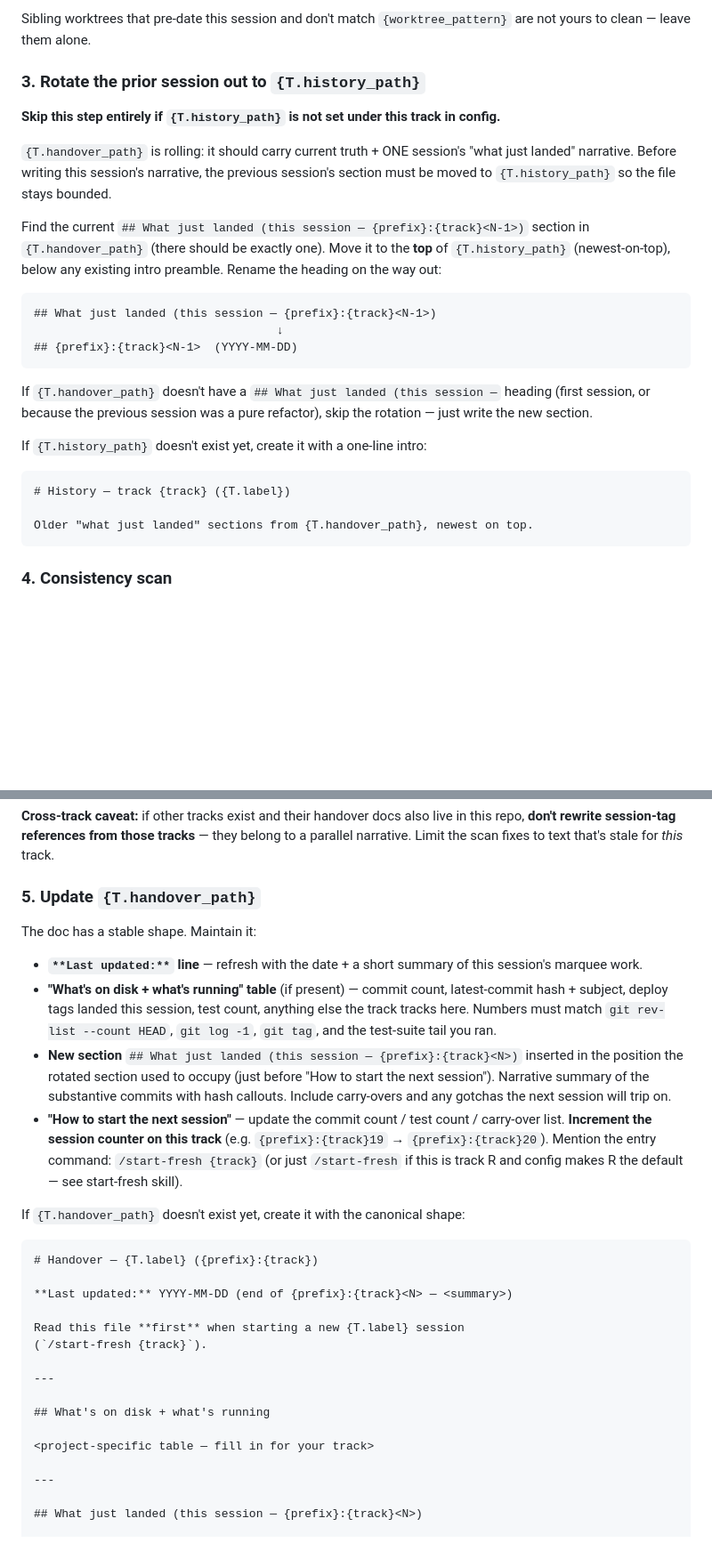
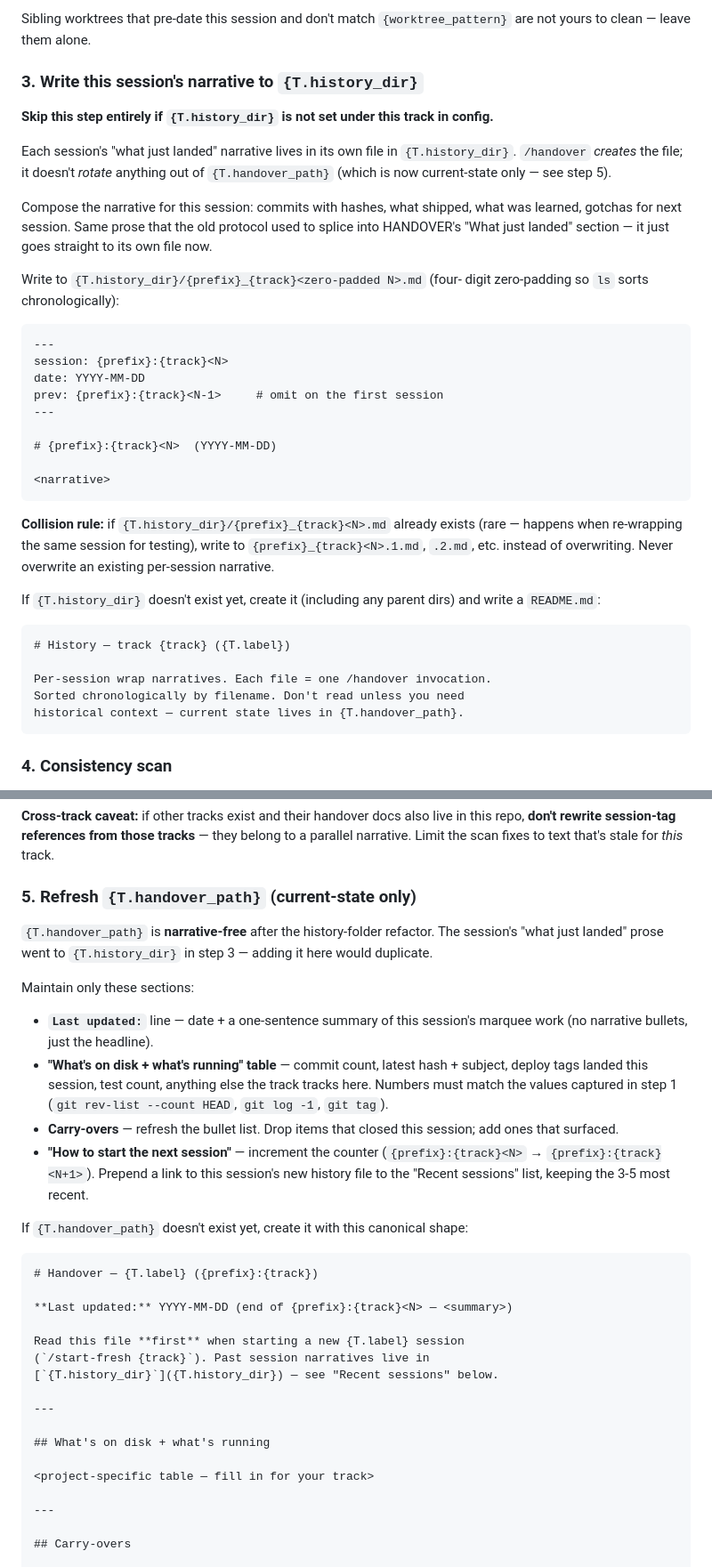
Before and after one commit to saifgithub/DeliveryOS, a Markdown page: .claude/commands/handover.md, 2 parts joined by grey strips. Shown at 89% size. Rendered like a GitHub page; blank space fills up the shorter version.

Commit message:
chore(skills): sync from AMI Trade — A/C/F/H audit + history-folder refactor
Brings DeliveryOS's .claude/commands/ skill files up to the current
AMI Trade version, which is the canonical source for this skill
family. Single sync brings in two rounds of changes:

Round 1 (AMI commit 8a10c76, AT:R29 audit pass):
- A. Explicit commit step in /handover (new step 8 stages + commits
  the doc edits; step 9 truly verifies clean tree).
- C. project_plan tick becomes advisory (no hardcoded emoji
  conventions).
- F. "What NOT to do" sections trimmed across all three skills.
- H. /handover gains --dry-run mode (skips destructive ops, prints
  diff preview).

Round 2 (AMI commit 18af9cd, AT:R29 history-folder refactor):
- /handover step 3 writes a per-session file to history_dir/
  instead of splicing into a monolithic history file.
- /handover step 5 keeps HANDOVER narrative-free (current state +
  carry-overs + Recent-sessions links only).
- /start-fresh step 2 reads HANDOVER + the most recent history file.
- session-setup.md per-track config: history_path → history_dir.

DeliveryOS-side migrations (split each *_HISTORY.md into per-track
history/ folders, strip narrative out of each *_STATUS.md) land in
the next commit. Config rename (history_path → history_dir per track)
lands after that.

Co-Authored-By: Claude Opus 4.7 (1M context) <noreply@anthropic.com>

````diff
--- a/.claude/commands/handover.md
+++ b/.claude/commands/handover.md
@@ -161,39 +161,50 @@ regardless of which track is wrapping.
 Sibling worktrees that pre-date this session and don't match
 `{worktree_pattern}` are not yours to clean — leave them alone.
 
-### 3. Rotate the prior session out to `{T.history_path}`
+### 3. Write this session's narrative to `{T.history_dir}`
 
-**Skip this step entirely if `{T.history_path}` is not set under
+**Skip this step entirely if `{T.history_dir}` is not set under
 this track in config.**
 
-`{T.handover_path}` is rolling: it should carry current truth + ONE
-session's "what just landed" narrative. Before writing this session's
-narrative, the previous session's section must be moved to
-`{T.history_path}` so the file stays bounded.
+Each session's "what just landed" narrative lives in its own file in
+`{T.history_dir}`. `/handover` *creates* the file; it doesn't *rotate*
+anything out of `{T.handover_path}` (which is now current-state only —
+see step 5).
 
-Find the current
-`## What just landed (this session — {prefix}:{track}<N-1>)`
-section in `{T.handover_path}` (there should be exactly one). Move it
-to the **top** of `{T.history_path}` (newest-on-top), below any
-existing intro preamble. Rename the heading on the way out:
+Compose the narrative for this session: commits with hashes, what
+shipped, what was learned, gotchas for next session. Same prose that
+the old protocol used to splice into HANDOVER's "What just landed"
+section — it just goes straight to its own file now.
 
-```
-## What just landed (this session — {prefix}:{track}<N-1>)
-                                   ↓
-## {prefix}:{track}<N-1>  (YYYY-MM-DD)
+Write to `{T.history_dir}/{prefix}_{track}<zero-padded N>.md` (four-
+digit zero-padding so `ls` sorts chronologically):
+
+```markdown
+---
+session: {prefix}:{track}<N>
+date: YYYY-MM-DD
+prev: {prefix}:{track}<N-1>     # omit on the first session
+---
+
+# {prefix}:{track}<N>  (YYYY-MM-DD)
+
+<narrative>
 ```
 
-If `{T.handover_path}` doesn't have a `## What just landed (this session —`
-heading (first session, or because the previous session was a pure
-refactor), skip the rotation — just write the new section.
+**Collision rule:** if `{T.history_dir}/{prefix}_{track}<N>.md` already
+exists (rare — happens when re-wrapping the same session for testing),
+write to `{prefix}_{track}<N>.1.md`, `.2.md`, etc. instead of
+overwriting. Never overwrite an existing per-session narrative.
 
-If `{T.history_path}` doesn't exist yet, create it with a one-line
-intro:
+If `{T.history_dir}` doesn't exist yet, create it (including any
+parent dirs) and write a `README.md`:
 
 ```markdown
 # History — track {track} ({T.label})
 
-Older "what just landed" sections from {T.handover_path}, newest on top.
+Per-session wrap narratives. Each file = one /handover invocation.
+Sorted chronologically by filename. Don't read unless you need
+historical context — current state lives in {T.handover_path}.
 ```
 
 ### 4. Consistency scan
@@ -232,30 +243,29 @@ also live in this repo, **don't rewrite session-tag references from
 those tracks** — they belong to a parallel narrative. Limit the scan
 fixes to text that's stale for *this* track.
 
-### 5. Update `{T.handover_path}`
+### 5. Refresh `{T.handover_path}` (current-state only)
 
-The doc has a stable shape. Maintain it:
+`{T.handover_path}` is **narrative-free** after the history-folder
+refactor. The session's "what just landed" prose went to
+`{T.history_dir}` in step 3 — adding it here would duplicate.
 
-- **`**Last updated:**` line** — refresh with the date + a short
-  summary of this session's marquee work.
-- **"What's on disk + what's running" table** (if present) — commit
-  count, latest-commit hash + subject, deploy tags landed this
-  session, test count, anything else the track tracks here. Numbers
-  must match `git rev-list --count HEAD`, `git log -1`, `git tag`,
-  and the test-suite tail you ran.
-- **New section** `## What just landed (this session — {prefix}:{track}<N>)`
-  inserted in the position the rotated section used to occupy
-  (just before "How to start the next session"). Narrative summary
-  of the substantive commits with hash callouts. Include carry-overs
-  and any gotchas the next session will trip on.
-- **"How to start the next session"** — update the commit count /
-  test count / carry-over list. **Increment the session counter on
-  this track** (e.g. `{prefix}:{track}19` → `{prefix}:{track}20`).
-  Mention the entry command: `/start-fresh {track}` (or just
-  `/start-fresh` if this is track R and config makes R the
-  default — see start-fresh skill).
+Maintain only these sections:
 
-If `{T.handover_path}` doesn't exist yet, create it with the
+- **`Last updated:`** line — date + a one-sentence summary of this
+  session's marquee work (no narrative bullets, just the headline).
+- **"What's on disk + what's running" table** — commit count, latest
+  hash + subject, deploy tags landed this session, test count,
+  anything else the track tracks here. Numbers must match the values
+  captured in step 1 (`git rev-list --count HEAD`, `git log -1`,
+  `git tag`).
+- **Carry-overs** — refresh the bullet list. Drop items that closed
+  this session; add ones that surfaced.
+- **"How to start the next session"** — increment the counter
+  (`{prefix}:{track}<N>` → `{prefix}:{track}<N+1>`). Prepend a link
+  to this session's new history file to the "Recent sessions" list,
+  keeping the 3-5 most recent.
+
+If `{T.handover_path}` doesn't exist yet, create it with this
 canonical shape:
 
 ```markdown
@@ -264,7 +274,8 @@ canonical shape:
 **Last updated:** YYYY-MM-DD (end of {prefix}:{track}<N> — <summary>)
 
 Read this file **first** when starting a new {T.label} session
-(`/start-fresh {track}`).
+(`/start-fresh {track}`). Past session narratives live in
+[`{T.history_dir}`]({T.history_dir}) — see "Recent sessions" below.
 
 ---
 
@@ -274,5 +285,5 @@ Read this file **first** when starting a new {T.label} session
 
 ---
 
-## What just landed (this session — {prefix}:{track}<N>)
+## Carry-overs
 
````
Also changed, not shown: other parts of .claude/commands/handover.md (+16 -11 lines), .claude/commands/session-setup.md (+2 -2 lines), .claude/commands/start-fresh.md (+21 -12 lines).
